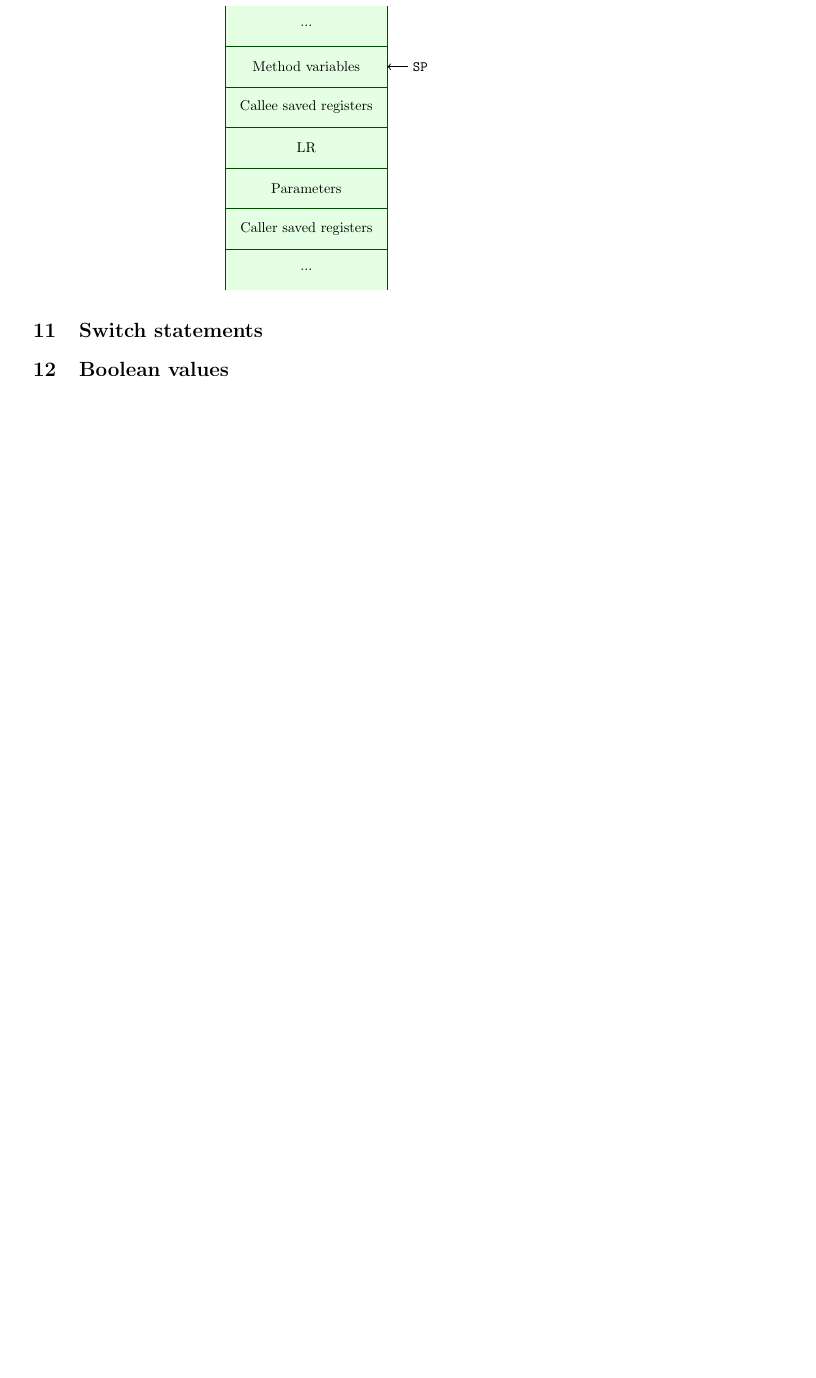
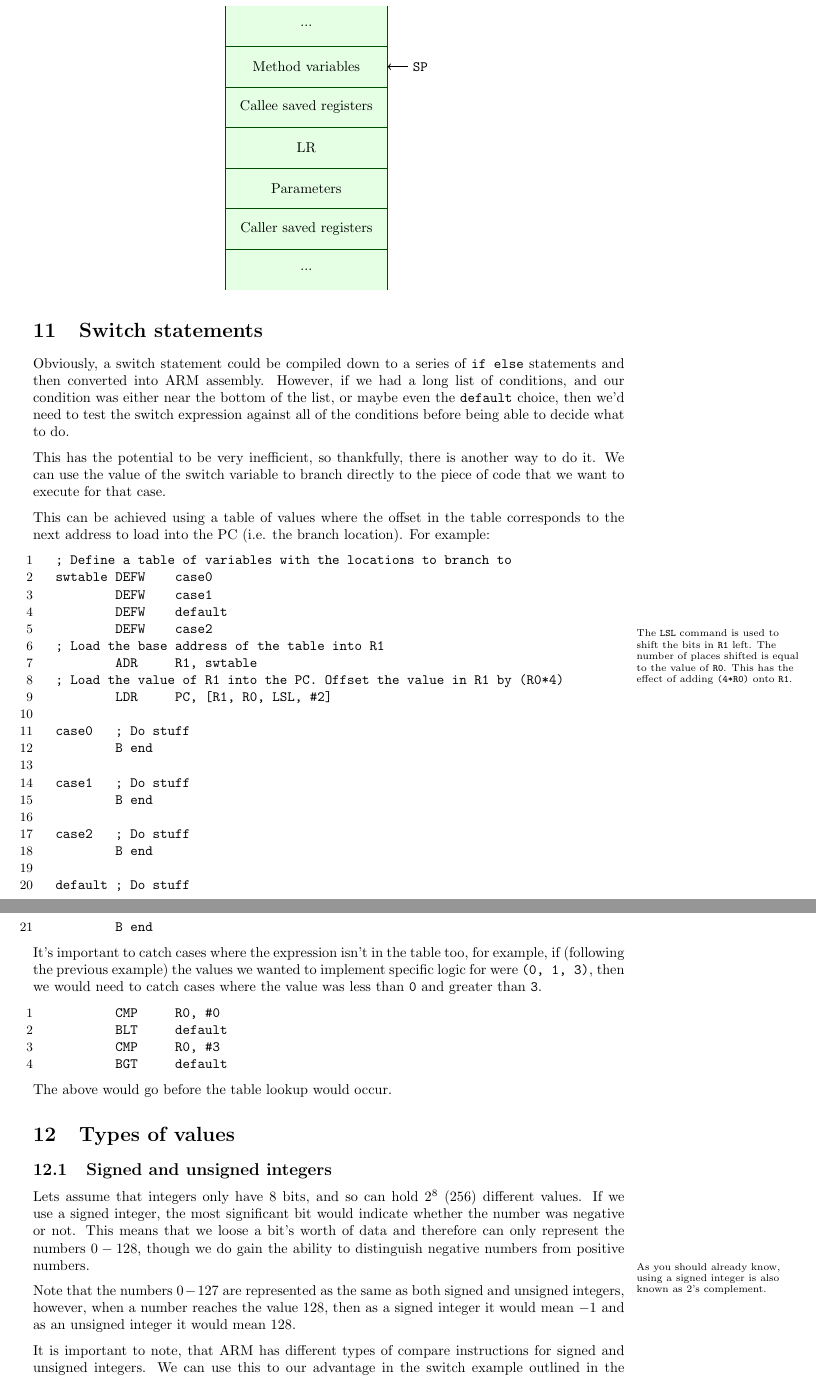
Before and after one commit to Todd-Davies/first-year-notes, a LaTeX document (COMP15111/doc.tex): part of page 23 of 23 before the commit and two parts of pages 23 and 24 of 24 after it, the two joined at a grey line, cut so that both start at the same text, the shorter picture padded with empty space. Compiled offline with pdfLaTeX.

Commit message:
Finished notes on switch statements and started notes on how values are represented

```diff
--- a/COMP15111/doc.tex
+++ b/COMP15111/doc.tex
@@ -1260,4 +1260,81 @@ For example:
 \end{center}
 
 \section{Switch statements}
-\section{Boolean values}
+\label{sec:switch}
+Obviously, a switch statement could be compiled down to a series of {\tt if
+else} statements and then converted into ARM assembly. However, if we had a long
+list of conditions, and our condition was either near the bottom of the list, or
+maybe even the {\tt default} choice, then we'd need to test the switch
+expression against all of the conditions before being able to decide what to do.
+
+This has the potential to be very inefficient, so thankfully, there is another
+way to do it. We can use the value of the switch variable to branch directly to
+the piece of code that we want to execute for that case.
+
+This can be achieved using a table of values where the offset in the table
+corresponds to the next address to load into the PC (i.e. the branch location).
+For example:
+
+\marginpar{\vspace{8em} The {\tt LSL} command is used to shift the bits in {\tt
+R1} left. The number of places shifted is equal to the value of {\tt R0}. This
+has the effect of adding {\tt (4*R0)} onto {\tt R1}.}
+
+\begin{listing}{1}
+; Define a table of variables with the locations to branch to
+swtable	DEFW	case0
+	DEFW 	case1
+	DEFW 	default
+	DEFW 	case2
+; Load the base address of the table into R1
+	ADR 	R1, swtable
+; Load the value of R1 into the PC. Offset the value in R1 by (R0*4)
+	LDR 	PC, [R1, R0, LSL, #2]
+
+case0	; Do stuff
+	B end
+
+case1	; Do stuff
+	B end
+
+case2	; Do stuff
+	B end
+
+default	; Do stuff
+	B end
+\end{listing}
+
+It's important to catch cases where the expression isn't in the table too, for
+example, if (following the previous example) the values we wanted to implement
+specific logic for were {\tt (0, 1, 3)}, then we would need to catch cases where
+the value was less than {\tt 0} and greater than {\tt 3}.
+
+\begin{listing}{1}
+	CMP 	R0, #0
+	BLT 	default
+	CMP 	R0, #3
+	BGT 	default
+\end{listing}
+
+The above would go before the table lookup would occur.
+
+\section{Types of values}
+
+\subsection{Signed and unsigned integers}
+
+Lets assume that integers only have 8 bits, and so can hold $2^8$ ($256$)
+different values. If we use a signed integer, the most significant bit would
+indicate whether the number was negative or not. This means that we loose a
+bit's worth of data and therefore can only represent the numbers $0-128$, though
+we do gain the ability to distinguish negative numbers from positive numbers.
+
+\marginpar{As you should already know, using a signed integer is also known as
+2's complement.}
+
+Note that the numbers $0-127$ are represented as the same as both signed and
+unsigned integers, however, when a number reaches the value $128$, then as a
+signed integer it would mean $-1$ and as an unsigned integer it would mean
+$128$.
+
+It is important to note, that ARM has different types of compare instructions
+for signed and unsigned integers. We can use this to our advantage in the switch
+example outlined in the previous section (see page~\pageref{sec:switch}).
```
Also changed, not shown: COMP15111/doc.pdf, COMP15111/doc.tex (13 more changed lines).
